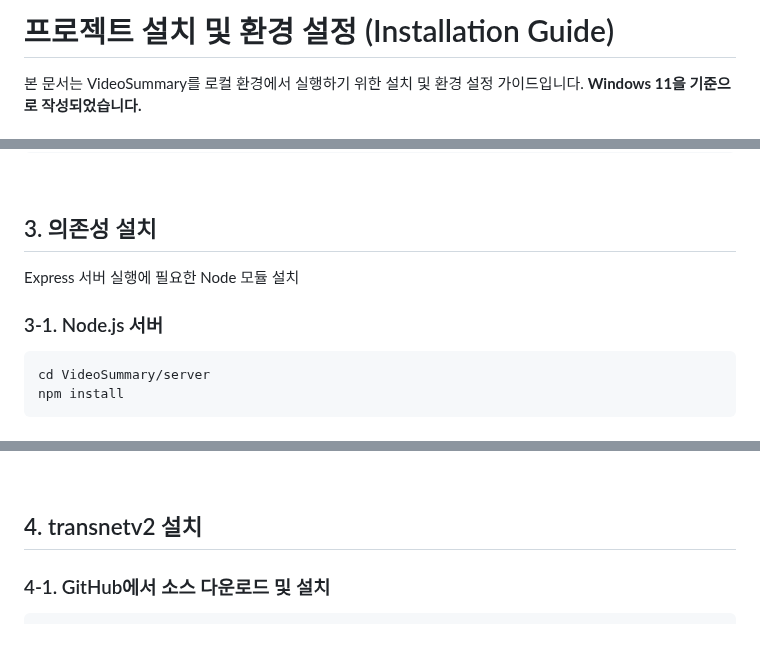
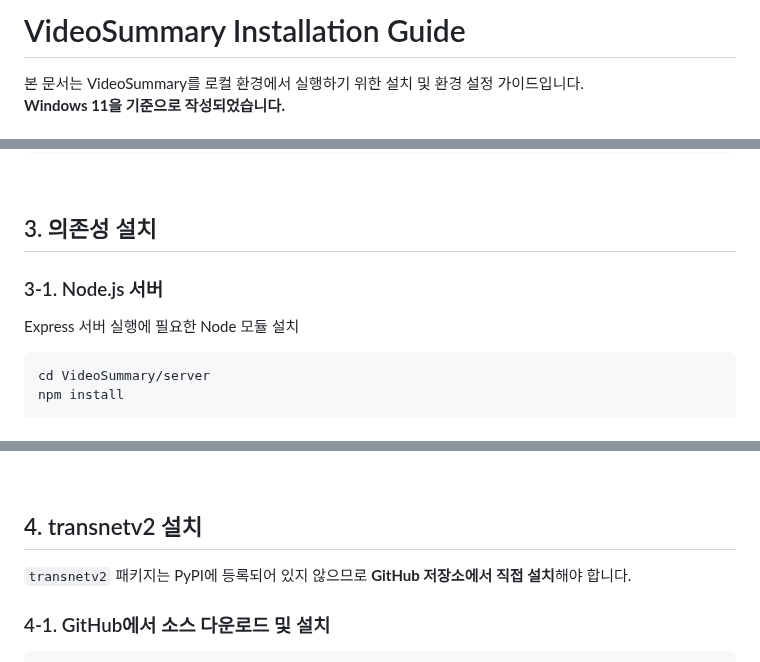
Before and after one commit to HwangCheese/VideoSummary, a Markdown page: INSTALL_KO.md, 3 parts joined by grey strips. Drawn GitHub-style; blank space fills up the shorter version.

Commit message:
Refactor INSTALL_KO.md

````diff
--- a/INSTALL_KO.md
+++ b/INSTALL_KO.md
@@ -1,4 +1,3 @@
-# 프로젝트 설치 및 환경 설정 (Installation Guide)
-
-본 문서는 VideoSummary를 로컬 환경에서 실행하기 위한 설치 및 환경 설정 가이드입니다.</br>
+# VideoSummary Installation Guide
+본 문서는 VideoSummary를 로컬 환경에서 실행하기 위한 설치 및 환경 설정 가이드입니다.
 **Windows 11을 기준으로 작성되었습니다.**
@@ -45,8 +43,8 @@ conda activate vidsum
 <br/>
 
 ## 3. 의존성 설치
+### 3-1. Node.js 서버
 Express 서버 실행에 필요한 Node 모듈 설치
-### 3-1. Node.js 서버
 ```bash
 cd VideoSummary/server
 npm install
@@ -80,6 +75,8 @@ npm install
 
 
 ## 4. transnetv2 설치
+`transnetv2` 패키지는 PyPI에 등록되어 있지 않으므로 **GitHub 저장소에서 직접 설치**해야 합니다.
+
 ### 4-1. GitHub에서 소스 다운로드 및 설치
 ```bash
 # GitHub 웹사이트에서 ZIP 파일 다운로드 또는 git clone
````
Also changed, not shown: other parts of INSTALL_KO.md (+1 -7 lines).
